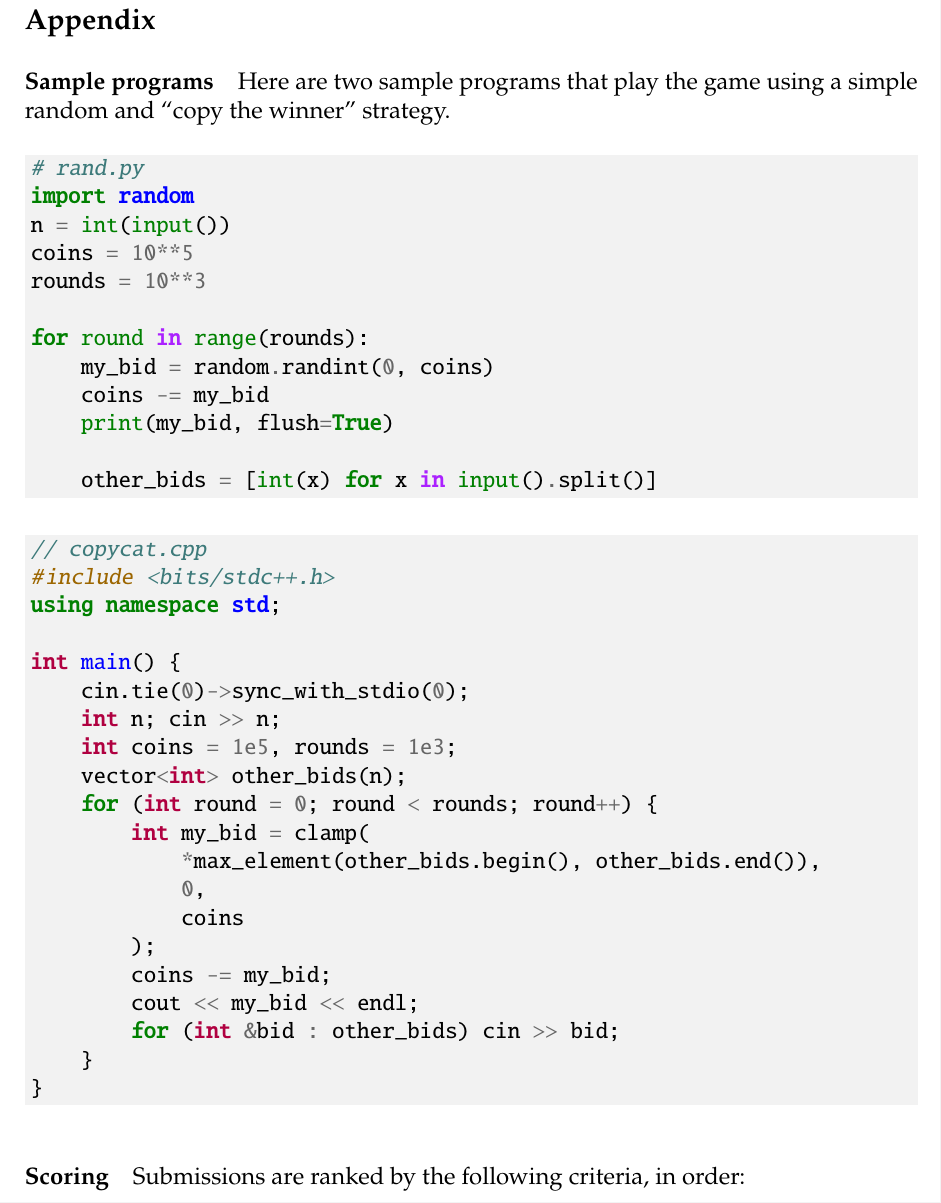
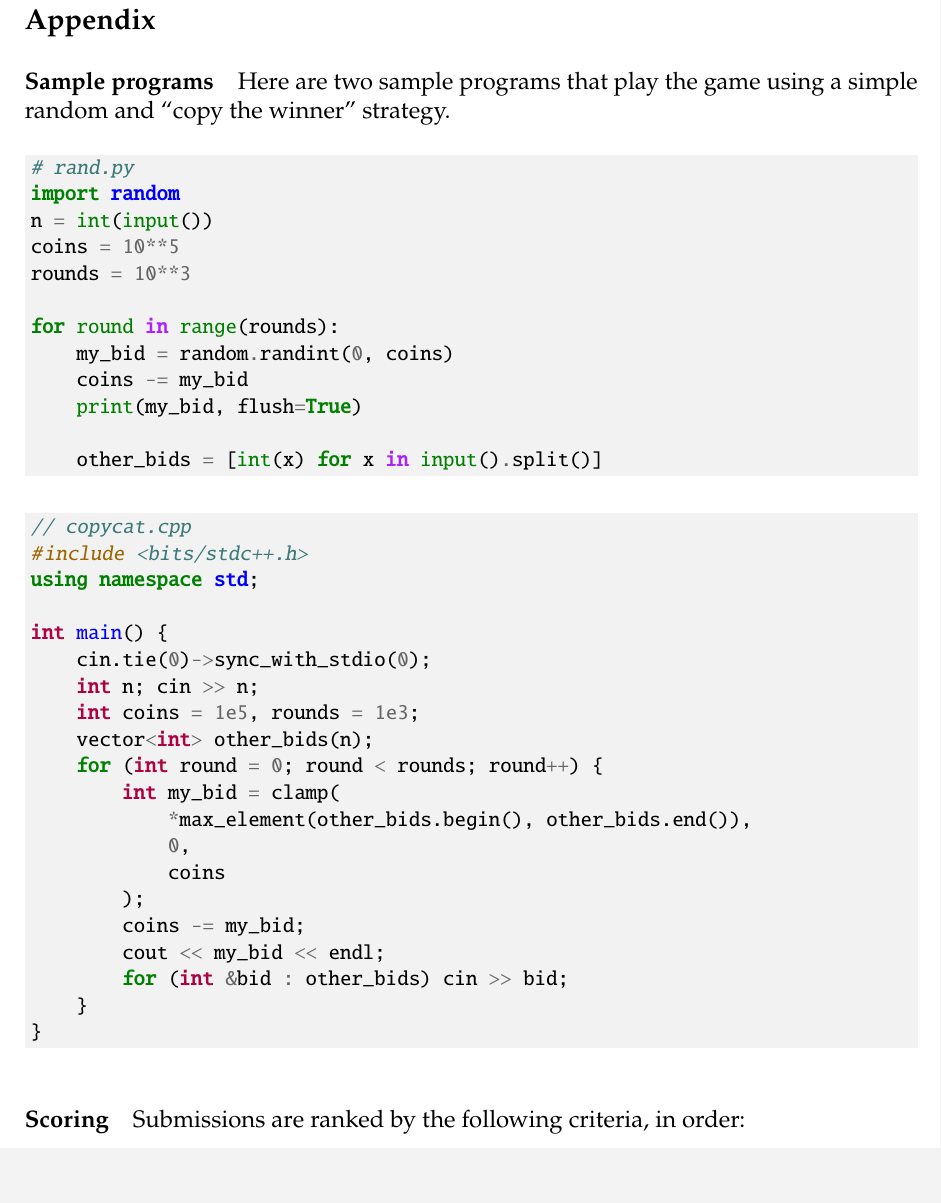
Before and after one commit to roehrt/bgc, a LaTeX document (problem_statement/problem.tex): part of page 2 of 3, cut so that both start at the same text. Compiled offline with pdfLaTeX.

Commit message:
Use smaller font for sample programs

```diff
--- a/problem_statement/problem.tex
+++ b/problem_statement/problem.tex
@@ -91,7 +91,7 @@ each starting with $6$ coins. On the left is the input given to the program, on
 Here are two sample programs that play the game using a simple random and ``copy the
 winner'' strategy.
 
-\begin{minted}[bgcolor=\lgrey]{python}
+\begin{minted}[bgcolor=\lgrey,fontsize=\small]{python}
 # rand.py
 import random
 n = int(input())
@@ -106,7 +106,7 @@ for round in range(rounds):
     other_bids = [int(x) for x in input().split()]
 \end{minted}
 
-\begin{minted}[bgcolor=\lgrey]{cpp}
+\begin{minted}[bgcolor=\lgrey,fontsize=\small]{cpp}
 // copycat.cpp
 #include <bits/stdc++.h>
 using namespace std;
```
